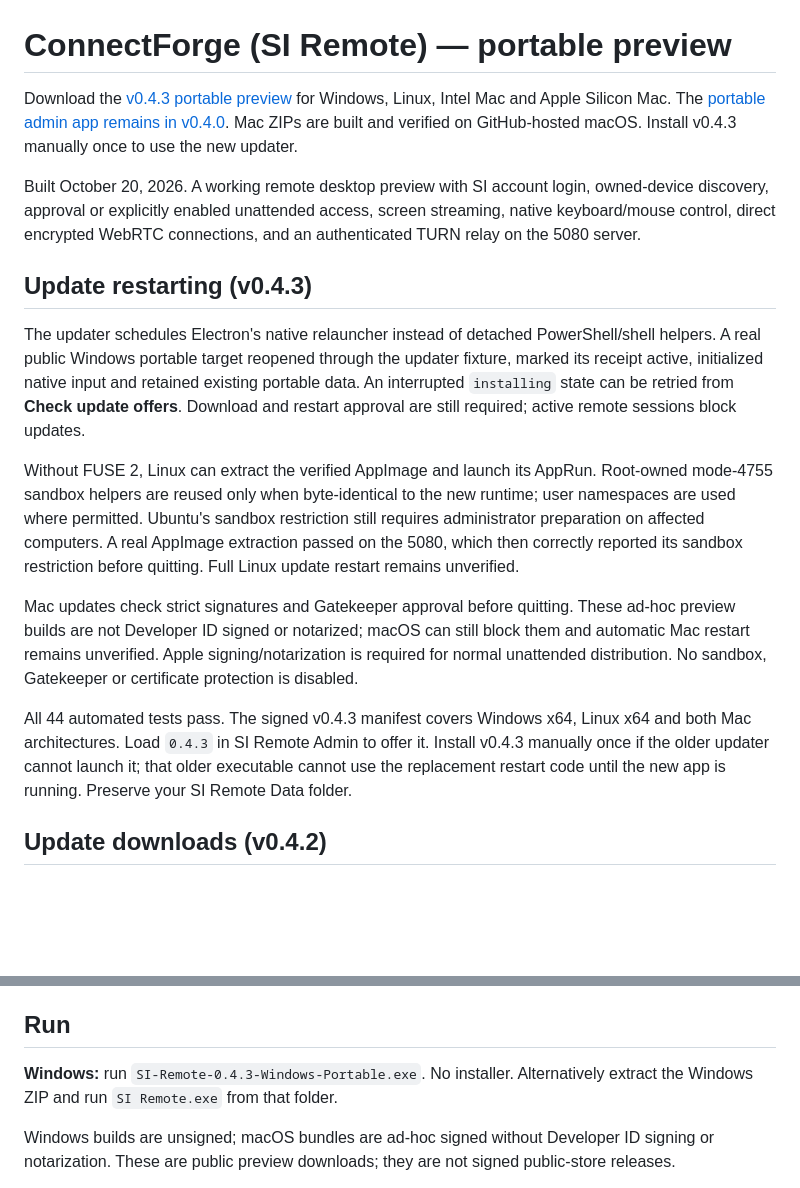
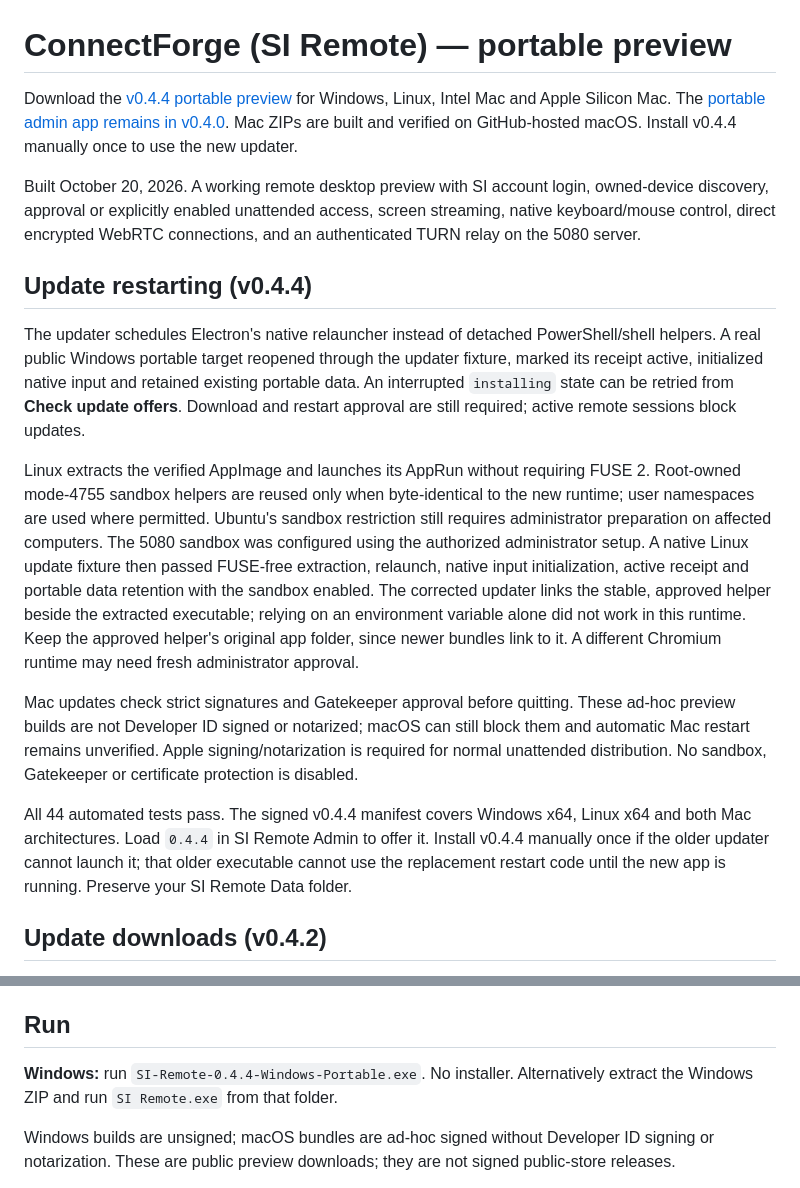
Before and after one commit to seanLOLIPOP/ConnectForge, a Markdown page: README.md, 2 parts joined by grey strips. Rendered like a GitHub page; blank space fills up the shorter version.

Commit message:
Document verified Linux restart and approved sandbox helper retention

```diff
--- a/README.md
+++ b/README.md
@@ -1,18 +1,18 @@
 # ConnectForge (SI Remote) — portable preview
 
-Download the [v0.4.3 portable preview](https://github.com/seanLOLIPOP/ConnectForge/releases/tag/v0.4.3) for Windows, Linux, Intel Mac and Apple Silicon Mac. The [portable admin app remains in v0.4.0](https://github.com/seanLOLIPOP/ConnectForge/releases/tag/v0.4.0). Mac ZIPs are built and verified on GitHub-hosted macOS. Install v0.4.3 manually once to use the new updater.
+Download the [v0.4.4 portable preview](https://github.com/seanLOLIPOP/ConnectForge/releases/tag/v0.4.4) for Windows, Linux, Intel Mac and Apple Silicon Mac. The [portable admin app remains in v0.4.0](https://github.com/seanLOLIPOP/ConnectForge/releases/tag/v0.4.0). Mac ZIPs are built and verified on GitHub-hosted macOS. Install v0.4.4 manually once to use the new updater.
 
 Built October 20, 2026. A working remote desktop preview with SI account login, owned-device discovery, approval or explicitly enabled unattended access, screen streaming, native keyboard/mouse control, direct encrypted WebRTC connections, and an authenticated TURN relay on the 5080 server.
 
-## Update restarting (v0.4.3)
+## Update restarting (v0.4.4)
 
 The updater schedules Electron's native relauncher instead of detached PowerShell/shell helpers. A real public Windows portable target reopened through the updater fixture, marked its receipt active, initialized native input and retained existing portable data. An interrupted `installing` state can be retried from **Check update offers**. Download and restart approval are still required; active remote sessions block updates.
 
-Without FUSE 2, Linux can extract the verified AppImage and launch its AppRun. Root-owned mode-4755 sandbox helpers are reused only when byte-identical to the new runtime; user namespaces are used where permitted. Ubuntu's sandbox restriction still requires administrator preparation on affected computers. A real AppImage extraction passed on the 5080, which then correctly reported its sandbox restriction before quitting. Full Linux update restart remains unverified.
+Linux extracts the verified AppImage and launches its AppRun without requiring FUSE 2. Root-owned mode-4755 sandbox helpers are reused only when byte-identical to the new runtime; user namespaces are used where permitted. Ubuntu's sandbox restriction still requires administrator preparation on affected computers. The 5080 sandbox was configured using the authorized administrator setup. A native Linux update fixture then passed FUSE-free extraction, relaunch, native input initialization, active receipt and portable data retention with the sandbox enabled. The corrected updater links the stable, approved helper beside the extracted executable; relying on an environment variable alone did not work in this runtime. Keep the approved helper's original app folder, since newer bundles link to it. A different Chromium runtime may need fresh administrator approval.
 
 Mac updates check strict signatures and Gatekeeper approval before quitting. These ad-hoc preview builds are not Developer ID signed or notarized; macOS can still block them and automatic Mac restart remains unverified. Apple signing/notarization is required for normal unattended distribution. No sandbox, Gatekeeper or certificate protection is disabled.
 
-All 44 automated tests pass. The signed v0.4.3 manifest covers Windows x64, Linux x64 and both Mac architectures. Load `0.4.3` in SI Remote Admin to offer it. Install v0.4.3 manually once if the older updater cannot launch it; that older executable cannot use the replacement restart code until the new app is running. Preserve your SI Remote Data folder.
+All 44 automated tests pass. The signed v0.4.4 manifest covers Windows x64, Linux x64 and both Mac architectures. Load `0.4.4` in SI Remote Admin to offer it. Install v0.4.4 manually once if the older updater cannot launch it; that older executable cannot use the replacement restart code until the new app is running. Preserve your SI Remote Data folder.
 
 ## Update downloads (v0.4.2)
 
@@ -36,7 +36,7 @@ v0.3.0 prefers H.264 to use the operating system’s hardware encoder and decode
 
 ## Run
 
-**Windows:** run `SI-Remote-0.4.3-Windows-Portable.exe`. No installer. Alternatively extract the Windows ZIP and run `SI Remote.exe` from that folder.
+**Windows:** run `SI-Remote-0.4.4-Windows-Portable.exe`. No installer. Alternatively extract the Windows ZIP and run `SI Remote.exe` from that folder.
 
 Windows builds are unsigned; macOS bundles are ad-hoc signed without Developer ID signing or notarization. These are public preview downloads; they are not signed public-store releases.
 
```
